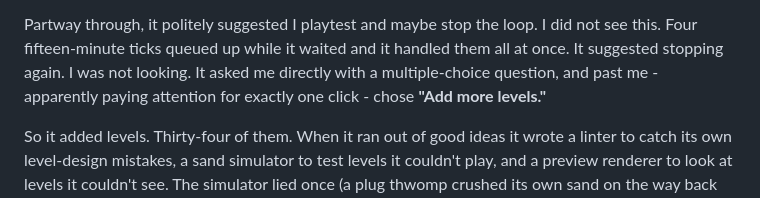
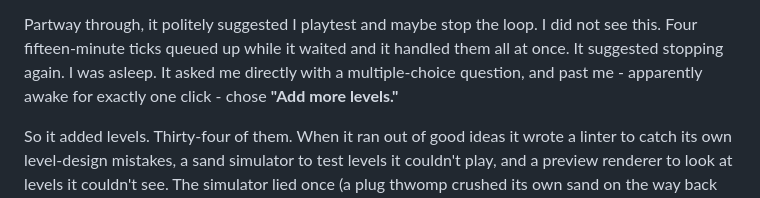
Before and after one commit to JacobDey/speck, a Markdown page: README.md, the part around the change. Rendered like a GitHub page.

Commit message:
README: I was, in fact, asleep

```diff
--- a/README.md
+++ b/README.md
@@ -108,8 +108,8 @@ very patient person flipping a very slow flipbook.
 
 Partway through, it politely suggested I playtest and maybe stop the loop.
 I did not see this. Four fifteen-minute ticks queued up while it waited and it handled
-them all at once. It suggested stopping again. I was not looking. It asked me directly with
-a multiple-choice question, and past me - apparently paying attention for exactly one click -
+them all at once. It suggested stopping again. I was asleep. It asked me directly with
+a multiple-choice question, and past me - apparently awake for exactly one click -
 chose **"Add more levels."**
 
 So it added levels. Thirty-four of them. When it ran out of good ideas it wrote a
```
